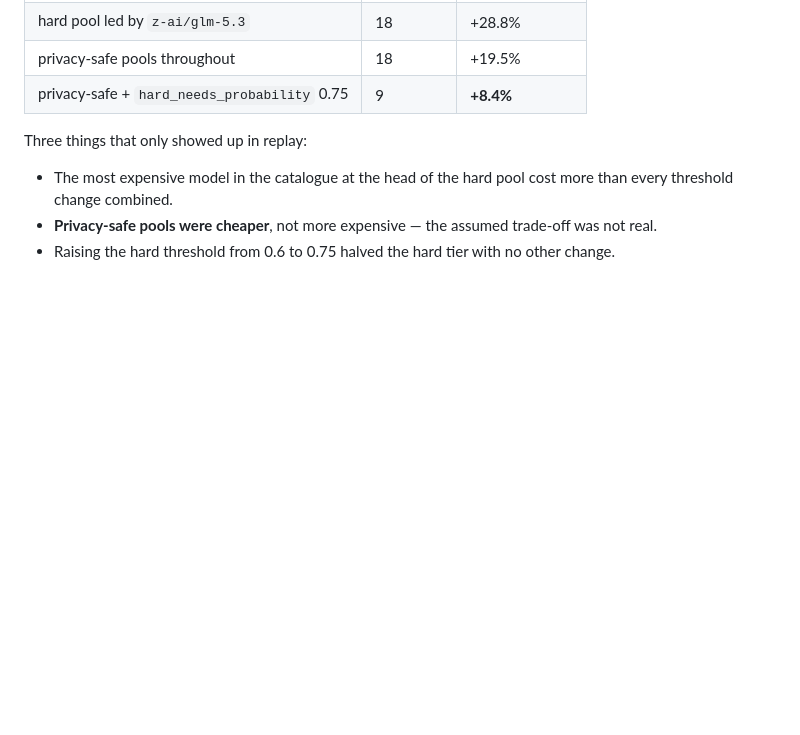
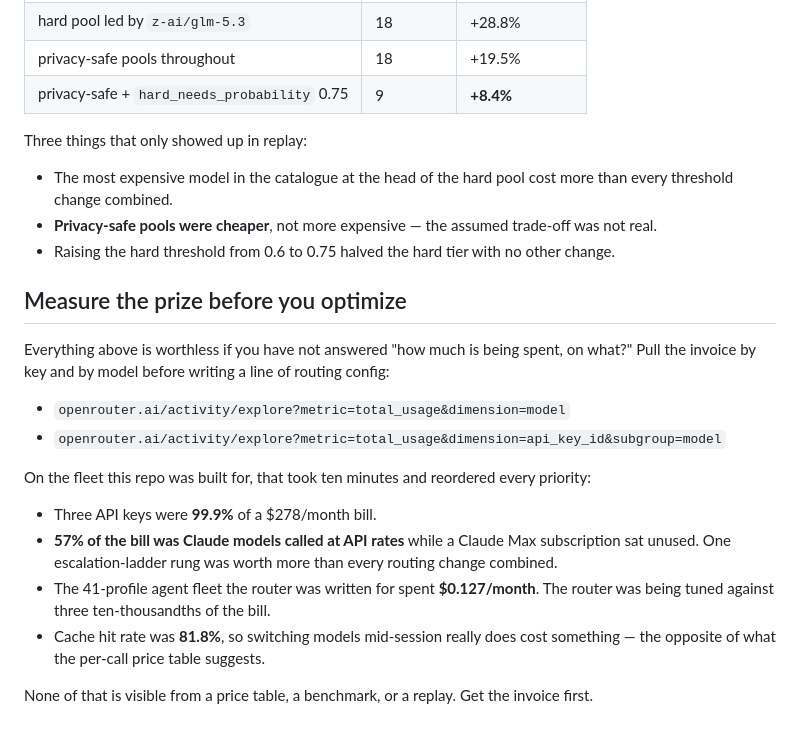
Before and after one commit to 119533564/hermes-jev-skills, a Markdown page: docs/measuring-a-router.md, the part around the change. Rendered like a GitHub page; blank space fills up the shorter version.

Commit message:
docs: measure the prize before optimizing
Pulling the invoice by key and model reordered every priority: three keys were
99.9% of the bill, 57% of it was Claude at API rates against an unused Max
subscription, and the agent fleet the router was written for spent $0.127/month.

Co-Authored-By: Claude Opus 5 <noreply@anthropic.com>

```diff
--- a/docs/measuring-a-router.md
+++ b/docs/measuring-a-router.md
@@ -72,3 +72,23 @@ Three things that only showed up in replay:
   every threshold change combined.
 - **Privacy-safe pools were cheaper**, not more expensive — the assumed trade-off was not real.
 - Raising the hard threshold from 0.6 to 0.75 halved the hard tier with no other change.
+
+## Measure the prize before you optimize
+
+Everything above is worthless if you have not answered "how much is being spent, on what?"
+Pull the invoice by key and by model before writing a line of routing config:
+
+- `openrouter.ai/activity/explore?metric=total_usage&dimension=model`
+- `openrouter.ai/activity/explore?metric=total_usage&dimension=api_key_id&subgroup=model`
+
+On the fleet this repo was built for, that took ten minutes and reordered every priority:
+
+- Three API keys were **99.9%** of a $278/month bill.
+- **57% of the bill was Claude models called at API rates** while a Claude Max subscription
+  sat unused. One escalation-ladder rung was worth more than every routing change combined.
+- The 41-profile agent fleet the router was written for spent **$0.127/month**. The router
+  was being tuned against three ten-thousandths of the bill.
+- Cache hit rate was **81.8%**, so switching models mid-session really does cost something —
+  the opposite of what the per-call price table suggests.
+
+None of that is visible from a price table, a benchmark, or a replay. Get the invoice first.
```
